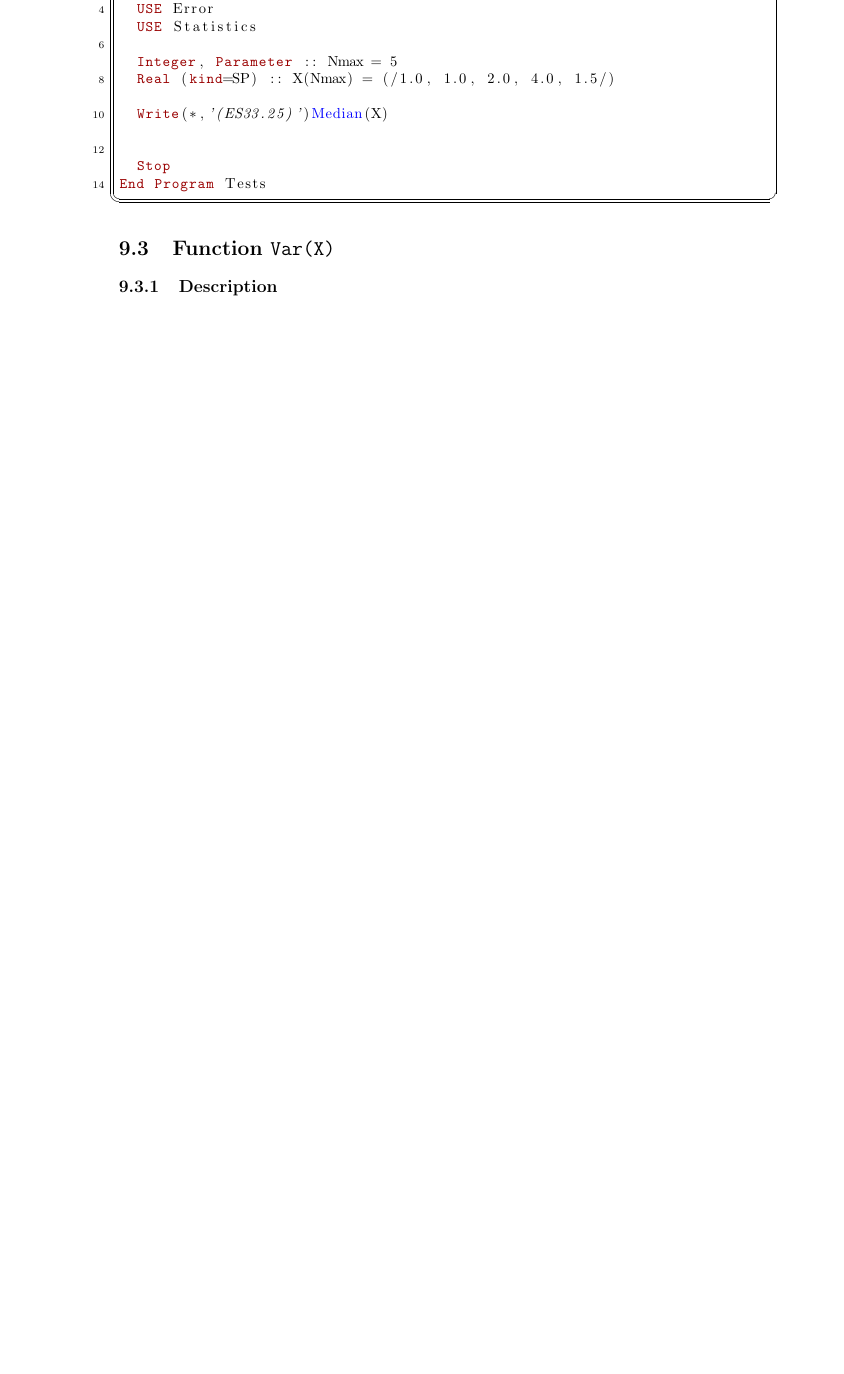
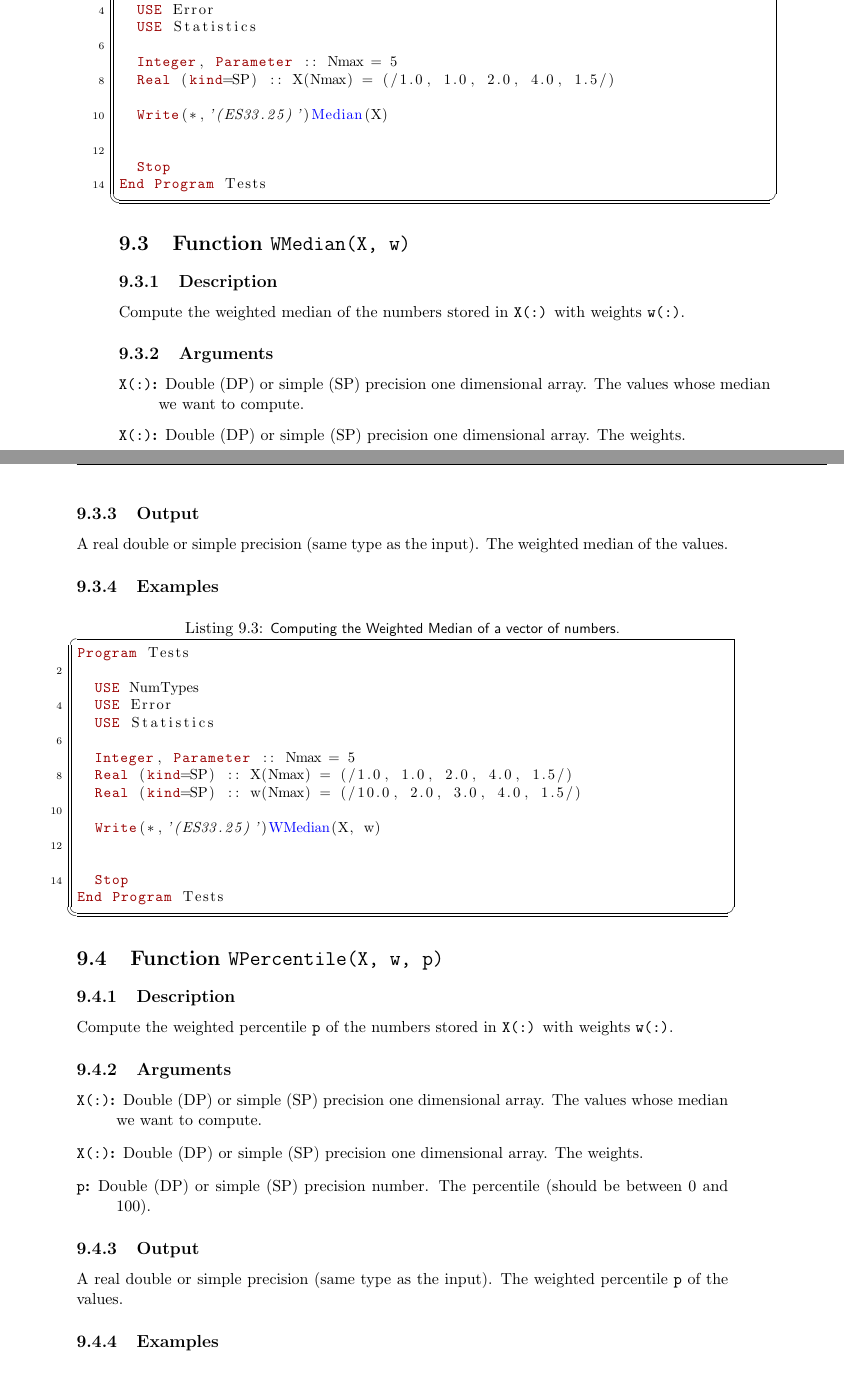
Before and after one commit to ramos/afnl, a LaTeX thesis (doc/lib.tex, which reads doc/statistics.tex): part of page 82 of 158 before the commit and two parts of pages 82 and 83 of 160 after it, the two joined at a grey line, cut so that both start at the same text, the shorter picture padded with empty space. Compiled offline with pdfLaTeX.

Commit message:
Documentation updated.

```diff
--- a/doc/statistics.tex
+++ b/doc/statistics.tex
@@ -89,3 +89,77 @@ Program Tests
 End Program Tests
 \end{lstlisting}
 
+\section{Function \texttt{WMedian(X, w)}}
+\index{WMedian@Function \texttt{WMedian(X, w)}}
+
+\subsection{Description}
+
+Compute the weighted median of the numbers stored in \texttt{X(:)}
+with weights \texttt{w(:)}.
+
+\subsection{Arguments}
+
+\begin{description}
+\item[\texttt{X(:)}:] Double (DP) or simple (SP) precision one
+  dimensional array. The values  whose median we want to compute.
+\item[\texttt{X(:)}:] Double (DP) or simple (SP) precision one
+  dimensional array. The weights.
+\end{description}
+
+\subsection{Output}
+
+A real double or simple precision (same type as the input). The
+weighted median
+of the values.
+
+\subsection{Examples}
+
+\begin{lstlisting}[emph=WMedian,
+                   emphstyle=\color{blue},
+                   frame=trBL,
+                   caption=Computing the Weighted Median of a vector of numbers.,
+                   label=wmean]
+Program Tests
+
+  USE NumTypes
+  USE Error
+  USE Statistics
+
+  Integer, Parameter :: Nmax = 5
+  Real (kind=SP) :: X(Nmax) = (/1.0, 1.0, 2.0, 4.0, 1.5/)
+  Real (kind=SP) :: w(Nmax) = (/10.0, 2.0, 3.0, 4.0, 1.5/)
+
+  Write(*,'(ES33.25)')WMedian(X, w)
+
+
+  Stop
+End Program Tests
+\end{lstlisting}
+
+\section{Function \texttt{WPercentile(X, w, p)}}
+\index{WPercentile@Function \texttt{WPercentile(X, w, p)}}
+
+\subsection{Description}
+
+Compute the weighted percentile \texttt{p} of the numbers stored in
+\texttt{X(:)}
+with weights \texttt{w(:)}.
+
+\subsection{Arguments}
+
+\begin{description}
+\item[\texttt{X(:)}:] Double (DP) or simple (SP) precision one
+  dimensional array. The values  whose median we want to compute.
+\item[\texttt{X(:)}:] Double (DP) or simple (SP) precision one
+  dimensional array. The weights.
+\item[\texttt{p}:] Double (DP) or simple (SP) precision number. The
+  percentile (should be between 0 and 100).
+\end{description}
+
+\subsection{Output}
+
+A real double or simple precision (same type as the input). The
+weighted percentile \texttt{p}
+of the values.
+
+\subsection{Examples}
@@ -91,0 +170 @@ End Program Tests
+                   caption=Computing the Weighted Median in two ways.,
@@ -91,0 +176 @@ End Program Tests
+  USE Statistics
```
Also changed, not shown: doc/lib.pdf, doc/statistics.tex (74 more changed lines).
